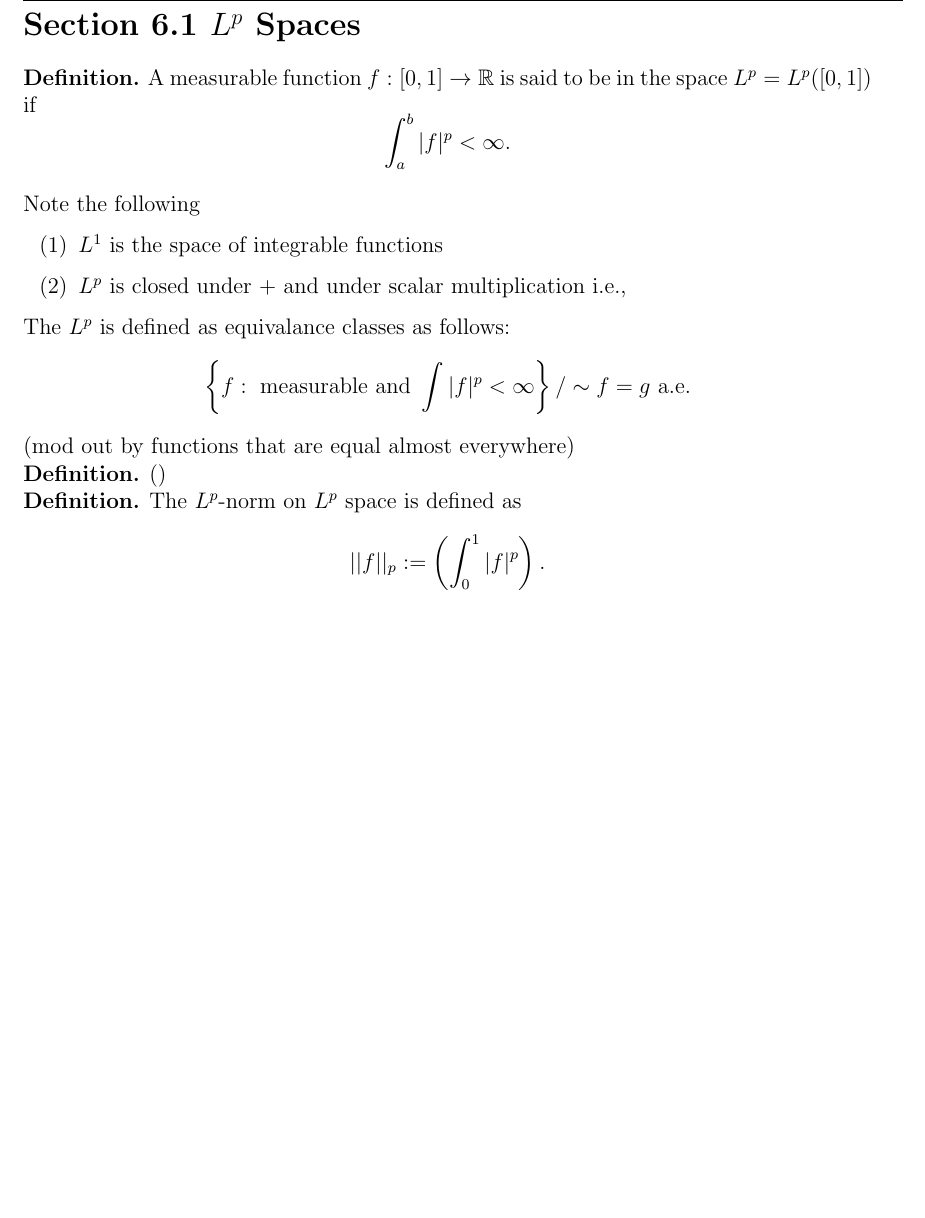
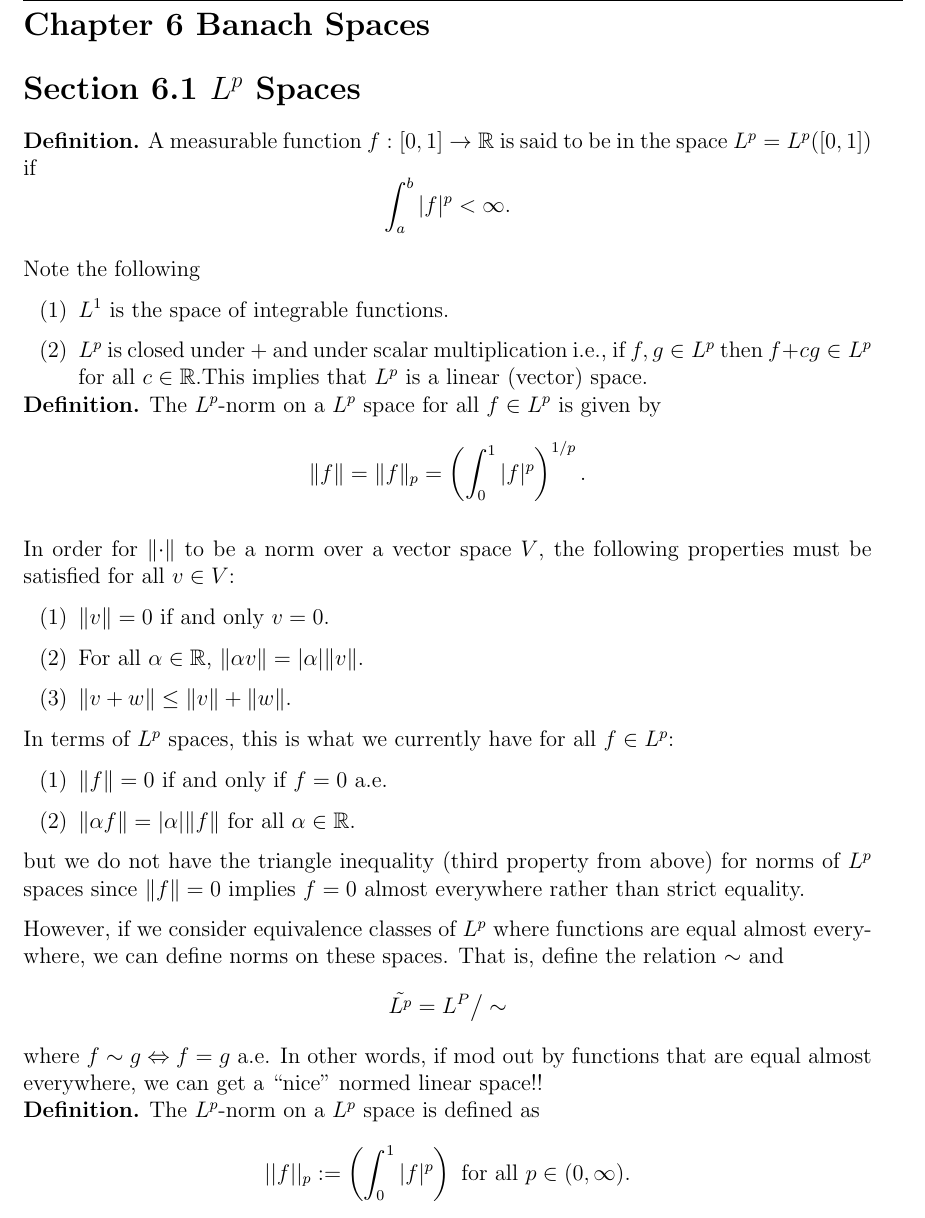
Before and after one commit to J-Nino506/Measure-and-Integration-Theory, a LaTeX document (lectures/week-7/2023-10-03.tex): part of page 1 of 3, cut at the place of the change, the shorter picture padded with empty space. Compiled offline with pdfLaTeX.

Commit message:
Update Oct 3 lecture notes

```diff
--- a/lectures/week-7/2023-10-03.tex
+++ b/lectures/week-7/2023-10-03.tex
@@ -98,6 +98,8 @@
 
 \begin{document}
 
+\section*{Chapter 6 Banach Spaces}
+
 \section*{Section 6.1 \(L^p\) Spaces}
 
 \begin{definition}
@@ -109,23 +111,41 @@
 
 Note the following
     \begin{enumerate}[label = (\arabic{*})]
-        \item \( L^1 \) is the space of integrable functions
-        \item \( L^p \) is closed under \( +  \) and under scalar multiplication i.e.,
+        \item \( L^1 \) is the space of integrable functions.
+        \item \( L^p \) is closed under \( +  \) and under scalar multiplication i.e., if \( f,g \in L^p \) then \( f + cg \in L^p \) for all \( c \in \R \).This implies that \( L^p \) is a linear (vector) space.
     \end{enumerate}
 
-The \( L^p \) is defined as equivalance classes as follows:
-    \[
-        \left\{ f: \ \text{measurable and} \ \int |f|^p < \infty \right\}  /\sim f = g \ \text{a.e.}
-    \]
-(mod out by functions that are equal almost everywhere)
 \begin{definition}
-    ()
+    The \( L^p \)-norm on a \( L^p \) space for all \( f \in L^p \) is given by
+        \[
+            \lVert f \rVert = \lVert f \rVert_{p} = \left( \int_{0}^{1} |f|^{p}\right)^{1/p}.
+        \]
 \end{definition}
 
+In order for \( \lVert \cdot \rVert \) to be a norm over a vector space \( V \), the following properties must be satisfied for all \( v \in V \):
+    \begin{enumerate}[label = (\arabic{*})]
+        \item \( \lVert v \rVert = 0 \) if and only \( v = 0 \).
+        \item For all \( \alpha \in \R \), \( \lVert \alpha v \rVert =  |\alpha| \lVert v \rVert \).
+        \item \( \lVert v + w \rVert \leq \lVert v \rVert + \lVert w \rVert \).
+    \end{enumerate}
+
+In terms of \( L^p \) spaces, this is what we currently have for all \( f \in L^p \):
+    \begin{enumerate}[label = (\arabic{*})]
+        \item \( \lVert f \rVert = 0 \) if and only if \( f = 0 \) a.e.
+        \item \( \lVert \alpha f \rVert = |\alpha| \lVert f \rVert \) for all \( \alpha \in \R \).
+    \end{enumerate}
+but we do not have the triangle inequality (third property from above) for norms of \( L^p \) spaces since \( \lVert f \rVert = 0 \) implies \( f = 0 \) almost everywhere rather than strict equality.
+
+However, if we consider equivalence classes of \( L^p \) where functions are equal almost everywhere, we can define norms on these spaces. That is, define the relation \( \sim \) and
+    \[
+        \tilde{L^{p}} = L^{P}\bigr/\sim
+    \]
+where \( f \sim g \Leftrightarrow f = g \) a.e. In other words, if mod out by functions that are equal almost everywhere, we can get a ``nice'' normed linear space!!
+
 \begin{definition}
-    The \( L^p \)-norm  on \( L^p \) space is defined as
+    The \( L^p \)-norm on a \( L^p \) space is defined as
         \[
-            || f ||_{p} := \left( \int_{0}^{1}|f|^{p} \right).
+            || f ||_{p} := \left( \int_{0}^{1}|f|^{p} \right) \ \text{for all} \ p \in (0, \infty).
         \]
 \end{definition}
 
```
Also changed, not shown: lectures/week-7/2023-10-03.pdf.
